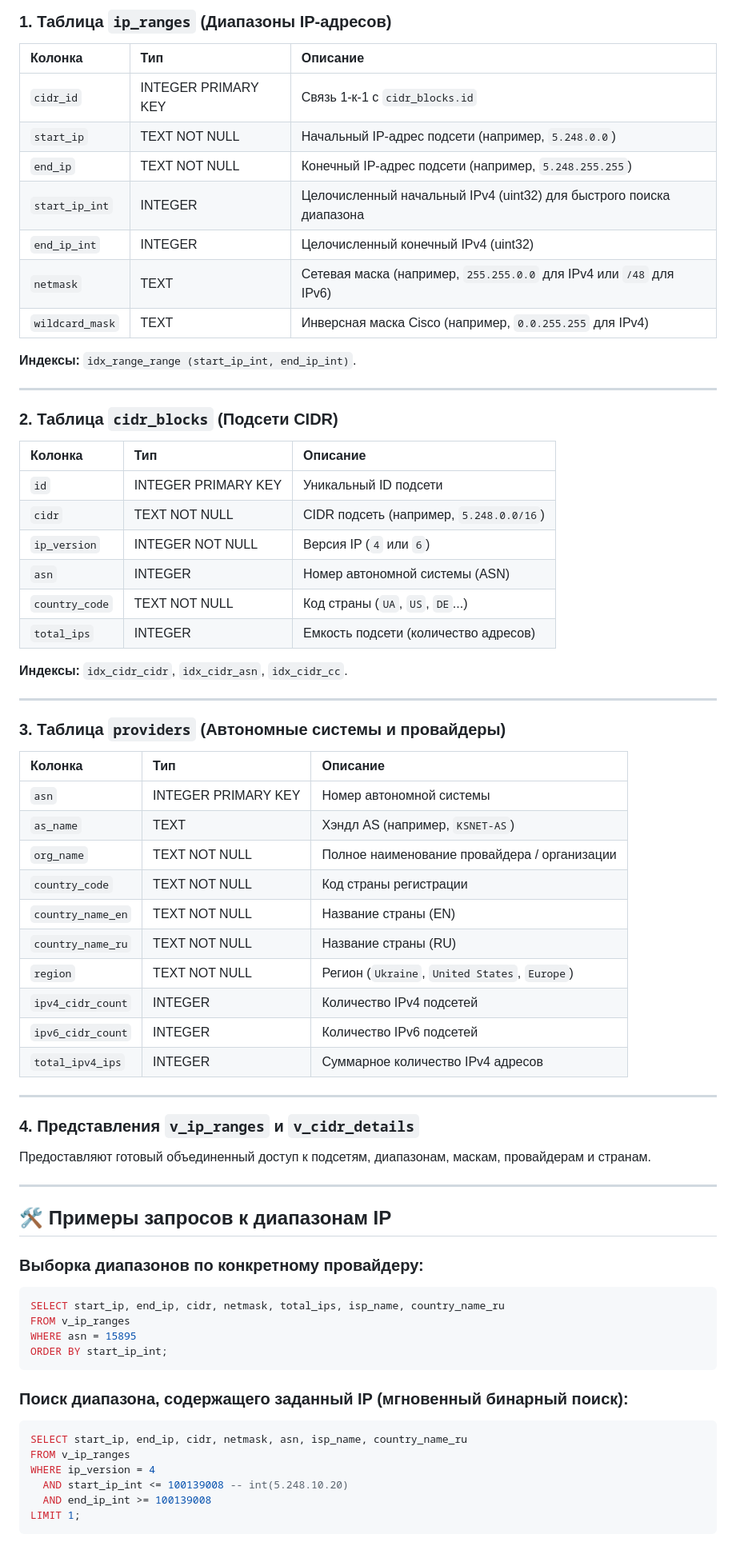
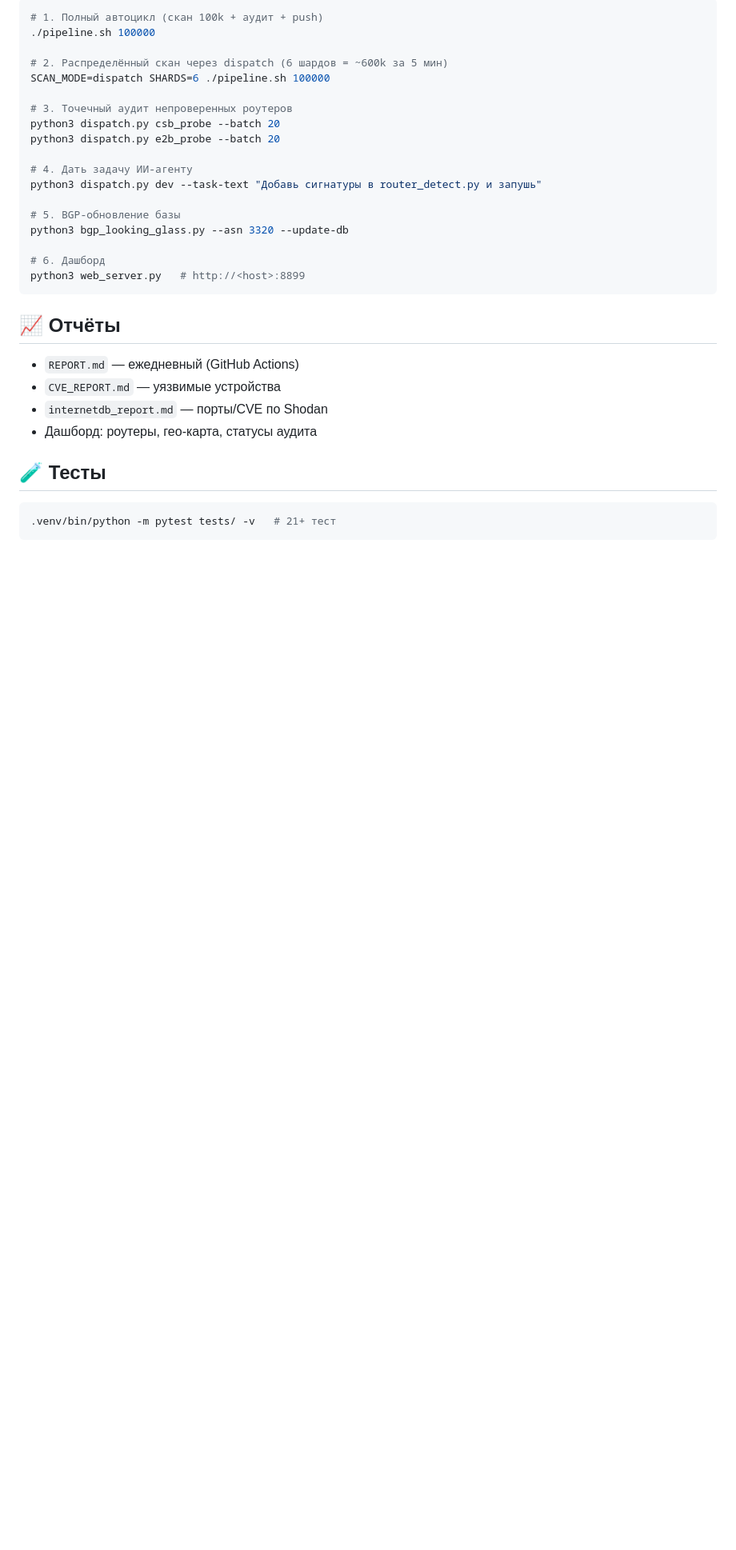
Before and after one commit to JoTalbot/scan, a Markdown page: README.md, the part around one of its changes. Shown at 80% size. Rendered like a GitHub page; blank space fills up the shorter version.

Commit message:
docs: README v2 - all tools, executors, quick start

````diff
--- a/README.md
+++ b/README.md
@@ -43,71 +56,33 @@
 
-### 1. Таблица `ip_ranges` (Диапазоны IP-адресов)
-| Колонка | Тип | Описание |
-| :--- | :--- | :--- |
-| `cidr_id` | INTEGER PRIMARY KEY | Связь 1-к-1 с `cidr_blocks.id` |
-| `start_ip` | TEXT NOT NULL | Начальный IP-адрес подсети (например, `5.248.0.0`) |
-| `end_ip` | TEXT NOT NULL | Конечный IP-адрес подсети (например, `5.248.255.255`) |
-| `start_ip_int` | INTEGER | Целочисленный начальный IPv4 (uint32) для быстрого поиска диапазона |
-| `end_ip_int` | INTEGER | Целочисленный конечный IPv4 (uint32) |
-| `netmask` | TEXT | Сетевая маска (например, `255.255.0.0` для IPv4 или `/48` для IPv6) |
-| `wildcard_mask` | TEXT | Инверсная маска Cisco (например, `0.0.255.255` для IPv4) |
+```bash
+# 1. Полный автоцикл (скан 100k + аудит + push)
+./pipeline.sh 100000
 
-**Индексы:** `idx_range_range (start_ip_int, end_ip_int)`.
+# 2. Распределённый скан через dispatch (6 шардов = ~600k за 5 мин)
+SCAN_MODE=dispatch SHARDS=6 ./pipeline.sh 100000
 
----
+# 3. Точечный аудит непроверенных роутеров
+python3 dispatch.py csb_probe --batch 20
+python3 dispatch.py e2b_probe --batch 20
 
-### 2. Таблица `cidr_blocks` (Подсети CIDR)
-| Колонка | Тип | Описание |
-| :--- | :--- | :--- |
-| `id` | INTEGER PRIMARY KEY | Уникальный ID подсети |
-| `cidr` | TEXT NOT NULL | CIDR подсеть (например, `5.248.0.0/16`) |
-| `ip_version` | INTEGER NOT NULL | Версия IP (`4` или `6`) |
-| `asn` | INTEGER | Номер автономной системы (ASN) |
-| `country_code` | TEXT NOT NULL | Код страны (`UA`, `US`, `DE`...) |
-| `total_ips` | INTEGER | Емкость подсети (количество адресов) |
+# 4. Дать задачу ИИ-агенту
+python3 dispatch.py dev --task-text "Добавь сигнатуры в router_detect.py и запушь"
 
-**Индексы:** `idx_cidr_cidr`, `idx_cidr_asn`, `idx_cidr_cc`.
+# 5. BGP-обновление базы
+python3 bgp_looking_glass.py --asn 3320 --update-db
 
----
-
-### 3. Таблица `providers` (Автономные системы и провайдеры)
-| Колонка | Тип | Описание |
-| :--- | :--- | :--- |
-| `asn` | INTEGER PRIMARY KEY | Номер автономной системы |
-| `as_name` | TEXT | Хэндл AS (например, `KSNET-AS`) |
-| `org_name` | TEXT NOT NULL | Полное наименование провайдера / организации |
-| `country_code` | TEXT NOT NULL | Код страны регистрации |
-| `country_name_en` | TEXT NOT NULL | Название страны (EN) |
-| `country_name_ru` | TEXT NOT NULL | Название страны (RU) |
-| `region` | TEXT NOT NULL | Регион (`Ukraine`, `United States`, `Europe`) |
-| `ipv4_cidr_count` | INTEGER | Количество IPv4 подсетей |
-| `ipv6_cidr_count` | INTEGER | Количество IPv6 подсетей |
-| `total_ipv4_ips` | INTEGER | Суммарное количество IPv4 адресов |
-
----
-
-### 4. Представления `v_ip_ranges` и `v_cidr_details`
-Предоставляют готовый объединенный доступ к подсетям, диапазонам, маскам, провайдерам и странам.
-
----
-
-## 🛠 Примеры запросов к диапазонам IP
-
-### Выборка диапазонов по конкретному провайдеру:
-```sql
-SELECT start_ip, end_ip, cidr, netmask, total_ips, isp_name, country_name_ru
-FROM v_ip_ranges
-WHERE asn = 15895
-ORDER BY start_ip_int;
+# 6. Дашборд
+python3 web_server.py   # http://<host>:8899
 ```
 
-### Поиск диапазона, содержащего заданный IP (мгновенный бинарный поиск):
-```sql
-SELECT start_ip, end_ip, cidr, netmask, asn, isp_name, country_name_ru
-FROM v_ip_ranges
-WHERE ip_version = 4
-  AND start_ip_int <= 100139008 -- int(5.248.10.20)
-  AND end_ip_int >= 100139008
-LIMIT 1;
+## 📈 Отчёты
+- `REPORT.md` — ежедневный (GitHub Actions)
+- `CVE_REPORT.md` — уязвимые устройства
+- `internetdb_report.md` — порты/CVE по Shodan
+- Дашборд: роутеры, гео-карта, статусы аудита
+
+## 🧪 Тесты
+```bash
+.venv/bin/python -m pytest tests/ -v   # 21+ тест
 ```
 
````
Also changed, not shown: other parts of README.md (+48 -44 lines).
